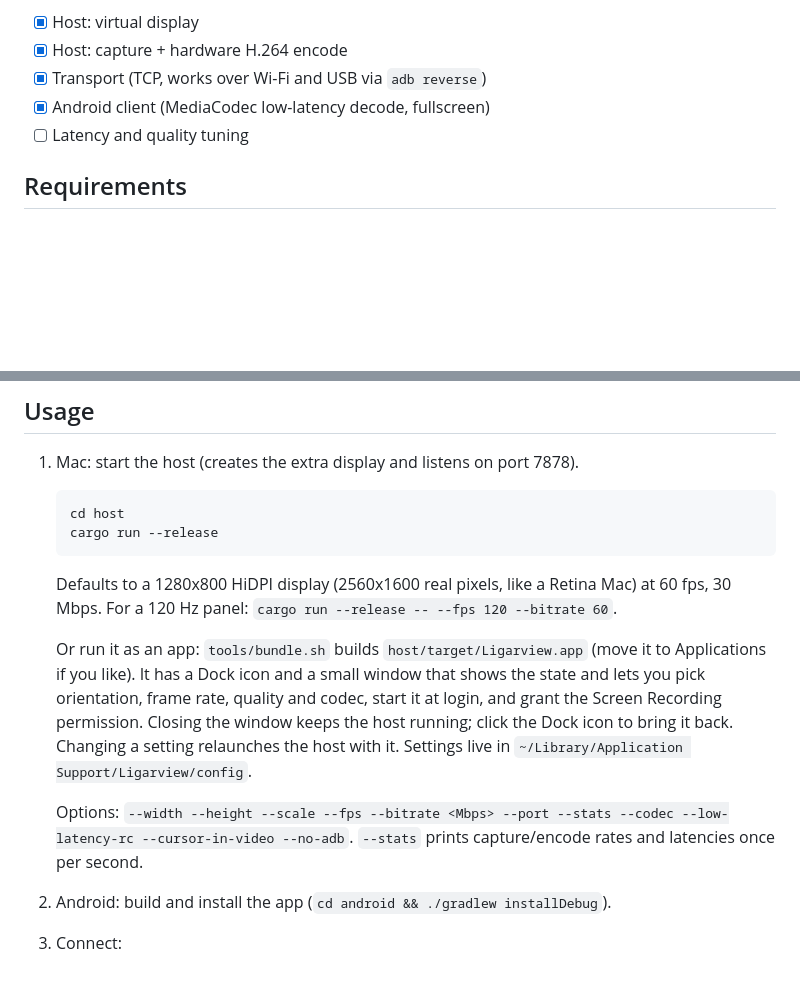
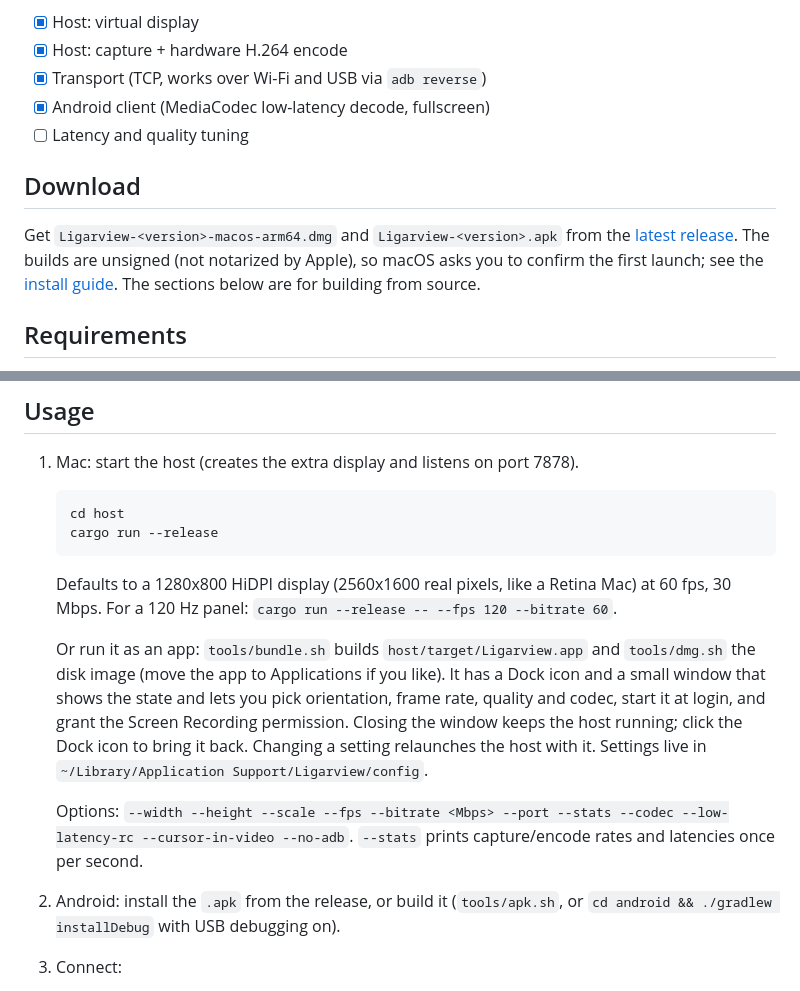
Before and after one commit to kykurniawan/ligarview, a Markdown page: README.md, 2 parts joined by grey strips. Drawn GitHub-style; blank space fills up the shorter version.

Commit message:
Releases: DMG and APK scripts, release signing, tag-triggered release workflow, download-first install docs
Co-Authored-By: Claude Sonnet 5.5 <noreply@anthropic.com>

```diff
--- a/README.md
+++ b/README.md
@@ -34,6 +34,13 @@ Early work in progress.
 - [x] Android client (MediaCodec low-latency decode, fullscreen)
 - [ ] Latency and quality tuning
 
+## Download
+
+Get `Ligarview-<version>-macos-arm64.dmg` and `Ligarview-<version>.apk` from the
+[latest release](https://github.com/kykurniawan/ligarview/releases/latest). The builds are unsigned (not
+notarized by Apple), so macOS asks you to confirm the first launch; see the
+[install guide](https://ligarview.rizkykurniawan.id/docs/install). The sections below are for building from source.
+
 ## Requirements
 
 - macOS 14+ (developed on macOS 15), Apple Silicon
@@ -53,8 +60,8 @@ Early work in progress.
    Defaults to a 1280x800 HiDPI display (2560x1600 real pixels, like a Retina Mac) at 60 fps, 30 Mbps.
    For a 120 Hz panel: `cargo run --release -- --fps 120 --bitrate 60`.
 
-   Or run it as an app: `tools/bundle.sh` builds `host/target/Ligarview.app` (move it to Applications
-   if you like). It has a Dock icon and a small window that shows the state and lets you pick
+   Or run it as an app: `tools/bundle.sh` builds `host/target/Ligarview.app` and `tools/dmg.sh` the disk image
+   (move the app to Applications if you like). It has a Dock icon and a small window that shows the state and lets you pick
    orientation, frame rate, quality and codec, start it at login, and grant the Screen Recording
    permission. Closing the window keeps the host running; click the Dock icon to bring it back.
    Changing a setting relaunches the host with it. Settings live in
@@ -63,7 +70,7 @@ Early work in progress.
    Options: `--width --height --scale --fps --bitrate <Mbps> --port --stats --codec --low-latency-rc --cursor-in-video --no-adb`.
    `--stats` prints capture/encode rates and latencies once per second.
 
-2. Android: build and install the app (`cd android && ./gradlew installDebug`).
+2. Android: install the `.apk` from the release, or build it (`tools/apk.sh`, or `cd android && ./gradlew installDebug` with USB debugging on).
 3. Connect:
    - **USB (default, plug and play)**: nothing to enable on the tablet, no USB debugging, no adb. Plug the
      cable in; the host notices the tablet, switches it into USB accessory mode and Android asks once
```
Also changed, not shown: assets/ligarview-icon.png (added), 8 other files.
